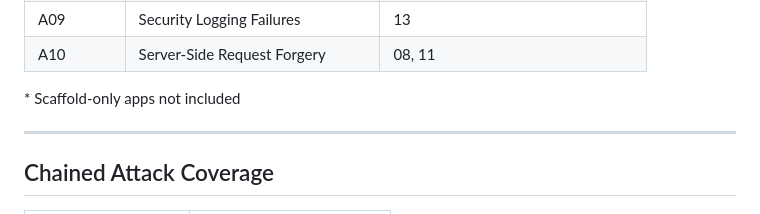
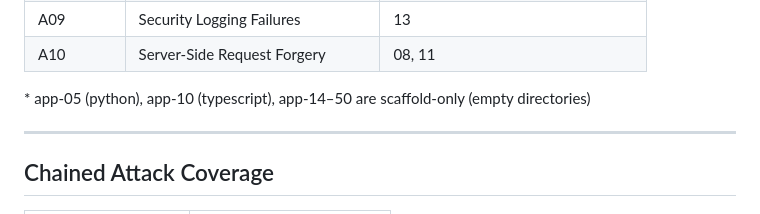
Before and after one commit to shamitv/agents-publish-repo-on-github, a Markdown page: reports/README.md, the part around the change. Drawn GitHub-style.

Commit message:
docs: clarify scaffold-only apps in README

```diff
--- a/reports/README.md
+++ b/reports/README.md
@@ -48,7 +48,7 @@ This directory contains security audit reports for all intentionally vulnerable
 | A09 | Security Logging Failures | 13 |
 | A10 | Server-Side Request Forgery | 08, 11 |
 
-\* Scaffold-only apps not included
+\* app-05 (python), app-10 (typescript), app-14–50 are scaffold-only (empty directories)
 
 ---
 
```
